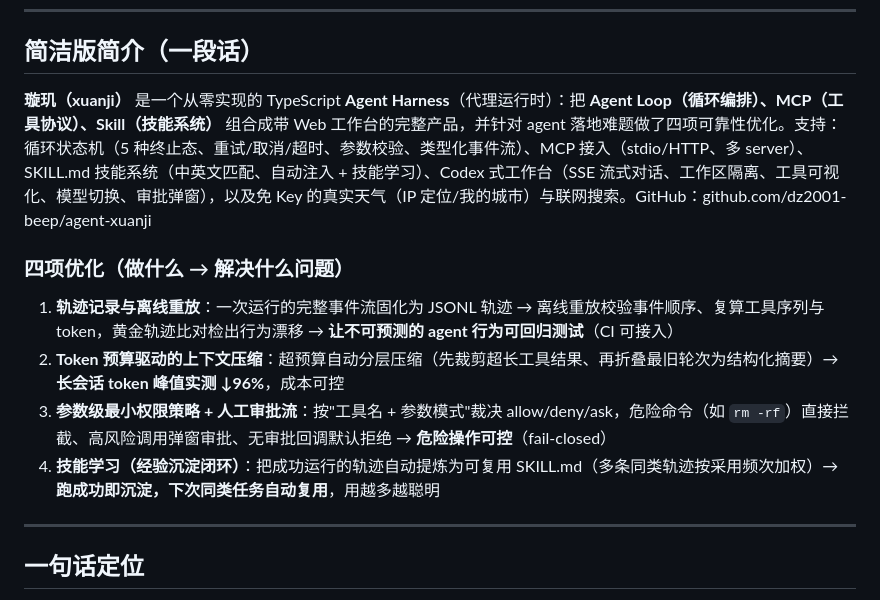
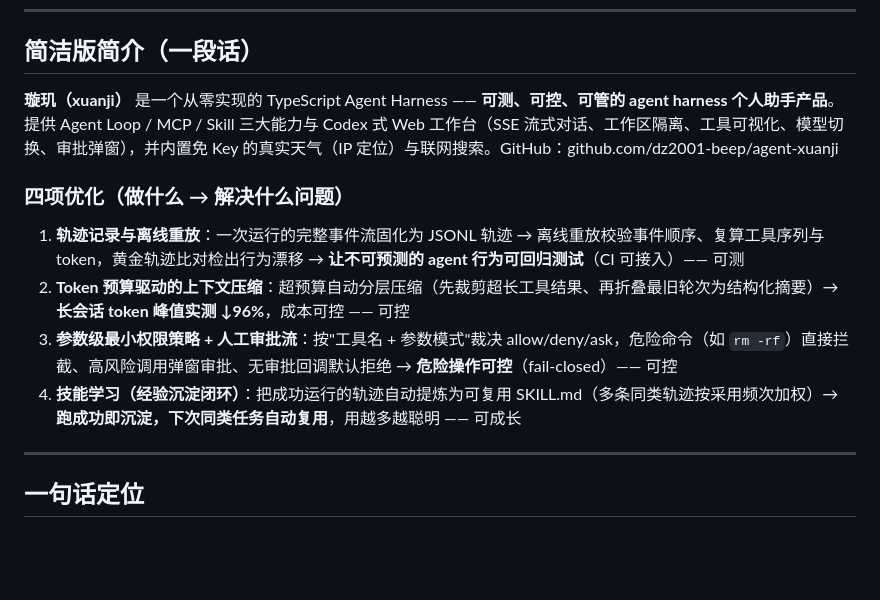
Before and after one commit to dz2001-beep/agent-xuanji, a Markdown page: docs/RESUME_INTRO.md, the part around the change. Drawn GitHub-style; blank space fills up the shorter version.

Commit message:
docs: 简历简介调整 —— 定位改为可测可控可管的 agent harness 个人助手，能力简化、三支柱只留英文

```diff
--- a/docs/RESUME_INTRO.md
+++ b/docs/RESUME_INTRO.md
@@ -6,14 +6,14 @@
 
 ## 简洁版简介（一段话）
 
-**璇玑（xuanji）** 是一个从零实现的 TypeScript **Agent Harness**（代理运行时）：把 **Agent Loop（循环编排）、MCP（工具协议）、Skill（技能系统）** 组合成带 Web 工作台的完整产品，并针对 agent 落地难题做了四项可靠性优化。支持：循环状态机（5 种终止态、重试/取消/超时、参数校验、类型化事件流）、MCP 接入（stdio/HTTP、多 server）、SKILL.md 技能系统（中英文匹配、自动注入 + 技能学习）、Codex 式工作台（SSE 流式对话、工作区隔离、工具可视化、模型切换、审批弹窗），以及免 Key 的真实天气（IP 定位/我的城市）与联网搜索。GitHub：github.com/dz2001-beep/agent-xuanji
+**璇玑（xuanji）** 是一个从零实现的 TypeScript Agent Harness —— **可测、可控、可管的 agent harness 个人助手产品**。提供 Agent Loop / MCP / Skill 三大能力与 Codex 式 Web 工作台（SSE 流式对话、工作区隔离、工具可视化、模型切换、审批弹窗），并内置免 Key 的真实天气（IP 定位）与联网搜索。GitHub：github.com/dz2001-beep/agent-xuanji
 
 ### 四项优化（做什么 → 解决什么问题）
 
-1. **轨迹记录与离线重放**：一次运行的完整事件流固化为 JSONL 轨迹 → 离线重放校验事件顺序、复算工具序列与 token，黄金轨迹比对检出行为漂移 → **让不可预测的 agent 行为可回归测试**（CI 可接入）
-2. **Token 预算驱动的上下文压缩**：超预算自动分层压缩（先裁剪超长工具结果、再折叠最旧轮次为结构化摘要）→ **长会话 token 峰值实测 ↓96%**，成本可控
-3. **参数级最小权限策略 + 人工审批流**：按"工具名 + 参数模式"裁决 allow/deny/ask，危险命令（如 `rm -rf`）直接拦截、高风险调用弹窗审批、无审批回调默认拒绝 → **危险操作可控**（fail-closed）
-4. **技能学习（经验沉淀闭环）**：把成功运行的轨迹自动提炼为可复用 SKILL.md（多条同类轨迹按采用频次加权）→ **跑成功即沉淀，下次同类任务自动复用**，用越多越聪明
+1. **轨迹记录与离线重放**：一次运行的完整事件流固化为 JSONL 轨迹 → 离线重放校验事件顺序、复算工具序列与 token，黄金轨迹比对检出行为漂移 → **让不可预测的 agent 行为可回归测试**（CI 可接入）—— 可测
+2. **Token 预算驱动的上下文压缩**：超预算自动分层压缩（先裁剪超长工具结果、再折叠最旧轮次为结构化摘要）→ **长会话 token 峰值实测 ↓96%**，成本可控 —— 可控
+3. **参数级最小权限策略 + 人工审批流**：按"工具名 + 参数模式"裁决 allow/deny/ask，危险命令（如 `rm -rf`）直接拦截、高风险调用弹窗审批、无审批回调默认拒绝 → **危险操作可控**（fail-closed）—— 可控
+4. **技能学习（经验沉淀闭环）**：把成功运行的轨迹自动提炼为可复用 SKILL.md（多条同类轨迹按采用频次加权）→ **跑成功即沉淀，下次同类任务自动复用**，用越多越聪明 —— 可成长
 
 ---
 
```
